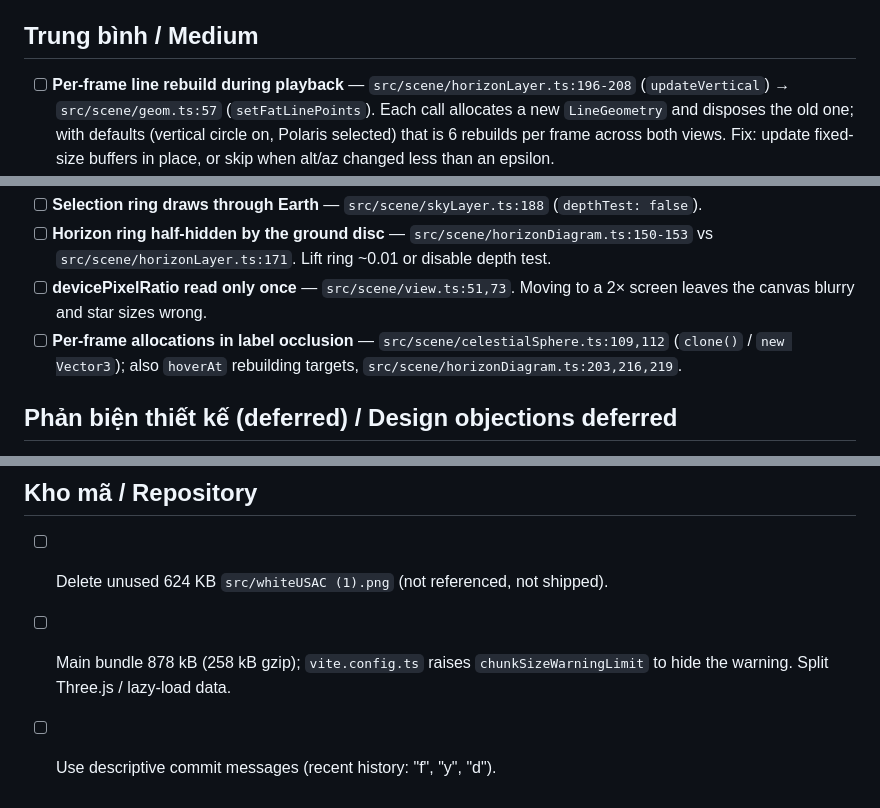
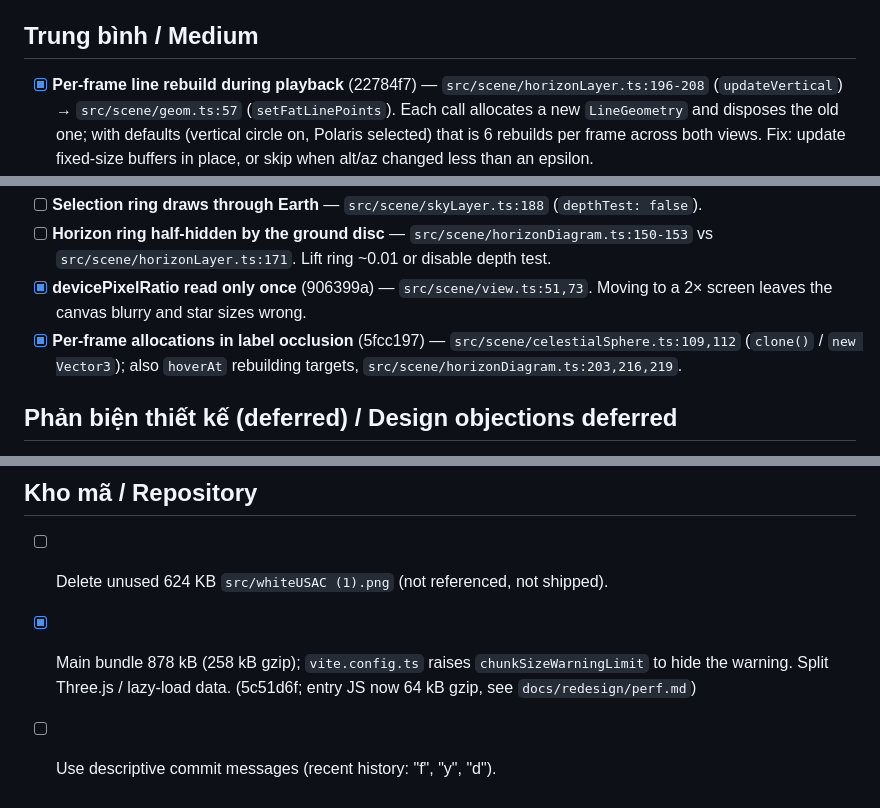
Before and after one commit to gaztrabisme/AstroSphere-usac, a Markdown page: TODO.md, 3 parts joined by grey strips. Drawn GitHub-style.

Commit message:
docs: mark the performance TODO items fixed
Co-Authored-By: Claude Opus 5.5 <noreply@anthropic.com>
Claude-Session: https://claude.ai/code/session_019jDA5Mttr3wgpfp9L9cwH3

```diff
--- a/TODO.md
+++ b/TODO.md
@@ -7,7 +7,7 @@ Code review of 2026-10-04. Each item lists location, defect and how to reproduce
 
 ## Trung bình / Medium
 
-- [ ] **Per-frame line rebuild during playback** — `src/scene/horizonLayer.ts:196-208` (`updateVertical`) → `src/scene/geom.ts:57` (`setFatLinePoints`).
+- [x] **Per-frame line rebuild during playback** (22784f7) — `src/scene/horizonLayer.ts:196-208` (`updateVertical`) → `src/scene/geom.ts:57` (`setFatLinePoints`).
   Each call allocates a new `LineGeometry` and disposes the old one; with defaults (vertical circle on, Polaris selected) that is 6 rebuilds per frame across both views.
   Fix: update fixed-size buffers in place, or skip when alt/az changed less than an epsilon.
 - [x] **Hint after solving lowers the score** (1203fa0) — `src/ui/learning.ts:129-135`, `points()` at `:33-35`.
@@ -31,8 +31,8 @@ Code review of 2026-10-04. Each item lists location, defect and how to reproduce
 - [ ] **Hover tooltip ignores Earth occlusion** — `src/scene/view.ts:208-215`, `src/scene/celestialSphere.ts:116-118`. Hovering Earth names a sky line behind it.
 - [ ] **Selection ring draws through Earth** — `src/scene/skyLayer.ts:188` (`depthTest: false`).
 - [ ] **Horizon ring half-hidden by the ground disc** — `src/scene/horizonDiagram.ts:150-153` vs `src/scene/horizonLayer.ts:171`. Lift ring ~0.01 or disable depth test.
-- [ ] **devicePixelRatio read only once** — `src/scene/view.ts:51,73`. Moving to a 2× screen leaves the canvas blurry and star sizes wrong.
-- [ ] **Per-frame allocations in label occlusion** — `src/scene/celestialSphere.ts:109,112` (`clone()` / `new Vector3`); also `hoverAt` rebuilding targets, `src/scene/horizonDiagram.ts:203,216,219`.
+- [x] **devicePixelRatio read only once** (906399a) — `src/scene/view.ts:51,73`. Moving to a 2× screen leaves the canvas blurry and star sizes wrong.
+- [x] **Per-frame allocations in label occlusion** (5fcc197) — `src/scene/celestialSphere.ts:109,112` (`clone()` / `new Vector3`); also `hoverAt` rebuilding targets, `src/scene/horizonDiagram.ts:203,216,219`.
 
 ## Phản biện thiết kế (deferred) / Design objections deferred
 
@@ -42,5 +42,5 @@ Code review of 2026-10-04. Each item lists location, defect and how to reproduce
 ## Kho mã / Repository
 
 - [ ] Delete unused 624 KB `src/whiteUSAC (1).png` (not referenced, not shipped).
-- [ ] Main bundle 878 kB (258 kB gzip); `vite.config.ts` raises `chunkSizeWarningLimit` to hide the warning. Split Three.js / lazy-load data.
+- [x] Main bundle 878 kB (258 kB gzip); `vite.config.ts` raises `chunkSizeWarningLimit` to hide the warning. Split Three.js / lazy-load data. (5c51d6f; entry JS now 64 kB gzip, see `docs/redesign/perf.md`)
 - [ ] Use descriptive commit messages (recent history: "f", "y", "d").
```
